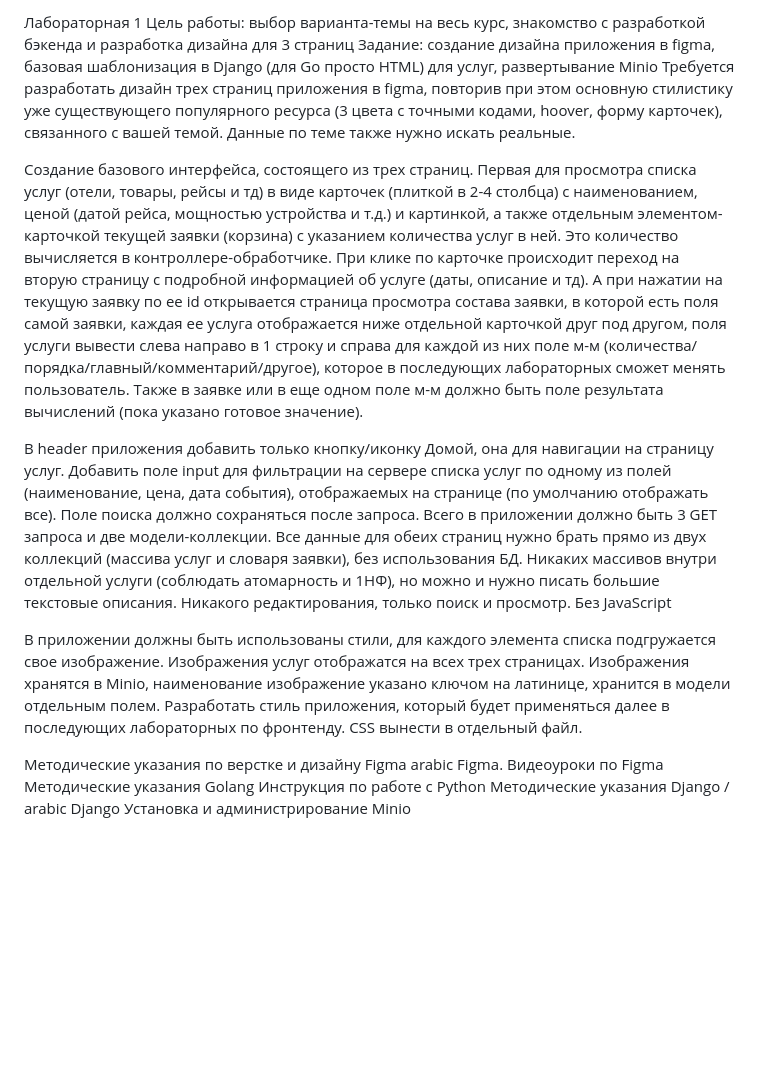
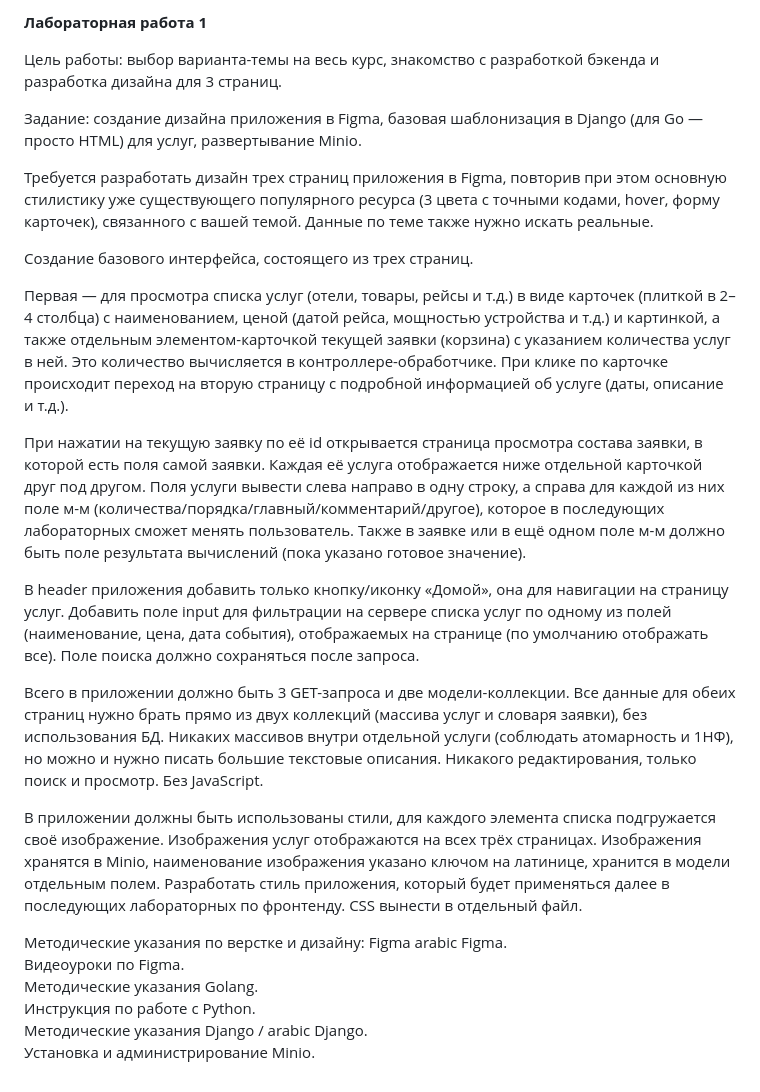
Before and after one commit to encourage13/backend-utility-services, a Markdown page: README.md, the part around the change. GitHub-like rendering; blank space fills up the shorter version.

```diff
--- a/README.md
+++ b/README.md
@@ -1,16 +1,26 @@
-Лабораторная 1
-Цель работы: выбор варианта-темы на весь курс, знакомство с разработкой бэкенда и разработка дизайна для 3 страниц
-Задание: создание дизайна приложения в figma, базовая шаблонизация в Django (для Go просто HTML) для услуг, развертывание Minio
-Требуется разработать дизайн трех страниц приложения в figma, повторив при этом основную стилистику уже существующего популярного ресурса (3 цвета с точными кодами, hoover, форму карточек), связанного с вашей темой. Данные по теме также нужно искать реальные.
+**Лабораторная работа 1**
 
-Создание базового интерфейса, состоящего из трех страниц. Первая для просмотра списка услуг (отели, товары, рейсы и тд) в виде карточек (плиткой в 2-4 столбца) с наименованием, ценой (датой рейса, мощностью устройства и т.д.) и картинкой, а также отдельным элементом-карточкой текущей заявки (корзина) с указанием количества услуг в ней. Это количество вычисляется в контроллере-обработчике. При клике по карточке происходит переход на вторую страницу с подробной информацией об услуге (даты, описание и тд). А при нажатии на текущую заявку по ее id открывается страница просмотра состава заявки, в которой есть поля самой заявки, каждая ее услуга отображается ниже отдельной карточкой друг под другом, поля услуги вывести слева направо в 1 строку и справа для каждой из них поле м-м (количества/порядка/главный/комментарий/другое), которое в последующих лабораторных сможет менять пользователь. Также в заявке или в еще одном поле м-м должно быть поле результата вычислений (пока указано готовое значение).
+Цель работы: выбор варианта-темы на весь курс, знакомство с разработкой бэкенда и разработка дизайна для 3 страниц.
 
-В header приложения добавить только кнопку/иконку Домой, она для навигации на страницу услуг. Добавить поле input для фильтрации на сервере списка услуг по одному из полей (наименование, цена, дата события), отображаемых на странице (по умолчанию отображать все). Поле поиска должно сохраняться после запроса. Всего в приложении должно быть 3 GET запроса и две модели-коллекции. Все данные для обеих страниц нужно брать прямо из двух коллекций (массива услуг и словаря заявки), без использования БД. Никаких массивов внутри отдельной услуги (соблюдать атомарность и 1НФ), но можно и нужно писать большие текстовые описания. Никакого редактирования, только поиск и просмотр. Без JavaScript
+Задание: создание дизайна приложения в Figma, базовая шаблонизация в Django (для Go — просто HTML) для услуг, развертывание Minio.
 
-В приложении должны быть использованы стили, для каждого элемента списка подгружается свое изображение. Изображения услуг отображатся на всех трех страницах. Изображения хранятся в Minio, наименование изображение указано ключом на латинице, хранится в модели отдельным полем. Разработать стиль приложения, который будет применяться далее в последующих лабораторных по фронтенду. CSS вынести в отдельный файл.
+Требуется разработать дизайн трех страниц приложения в Figma, повторив при этом основную стилистику уже существующего популярного ресурса (3 цвета с точными кодами, hover, форму карточек), связанного с вашей темой. Данные по теме также нужно искать реальные.
 
-Методические указания по верстке и дизайну Figma arabic Figma. Видеоуроки по Figma
-Методические указания Golang
-Инструкция по работе c Python
-Методические указания Django / arabic Django
-Установка и администрирование Minio
+Создание базового интерфейса, состоящего из трех страниц.
+
+Первая — для просмотра списка услуг (отели, товары, рейсы и т.д.) в виде карточек (плиткой в 2–4 столбца) с наименованием, ценой (датой рейса, мощностью устройства и т.д.) и картинкой, а также отдельным элементом-карточкой текущей заявки (корзина) с указанием количества услуг в ней. Это количество вычисляется в контроллере-обработчике. При клике по карточке происходит переход на вторую страницу с подробной информацией об услуге (даты, описание и т.д.).
+
+При нажатии на текущую заявку по её id открывается страница просмотра состава заявки, в которой есть поля самой заявки. Каждая её услуга отображается ниже отдельной карточкой друг под другом. Поля услуги вывести слева направо в одну строку, а справа для каждой из них поле м-м (количества/порядка/главный/комментарий/другое), которое в последующих лабораторных сможет менять пользователь. Также в заявке или в ещё одном поле м-м должно быть поле результата вычислений (пока указано готовое значение).
+
+В header приложения добавить только кнопку/иконку «Домой», она для навигации на страницу услуг. Добавить поле input для фильтрации на сервере списка услуг по одному из полей (наименование, цена, дата события), отображаемых на странице (по умолчанию отображать все). Поле поиска должно сохраняться после запроса.
+
+Всего в приложении должно быть 3 GET-запроса и две модели-коллекции. Все данные для обеих страниц нужно брать прямо из двух коллекций (массива услуг и словаря заявки), без использования БД. Никаких массивов внутри отдельной услуги (соблюдать атомарность и 1НФ), но можно и нужно писать большие текстовые описания. Никакого редактирования, только поиск и просмотр. Без JavaScript.
+
+В приложении должны быть использованы стили, для каждого элемента списка подгружается своё изображение. Изображения услуг отображаются на всех трёх страницах. Изображения хранятся в Minio, наименование изображения указано ключом на латинице, хранится в модели отдельным полем. Разработать стиль приложения, который будет применяться далее в последующих лабораторных по фронтенду. CSS вынести в отдельный файл.
+
+Методические указания по верстке и дизайну: Figma arabic Figma.
+Видеоуроки по Figma.
+Методические указания Golang.
+Инструкция по работе c Python.
+Методические указания Django / arabic Django.
+Установка и администрирование Minio.
```
